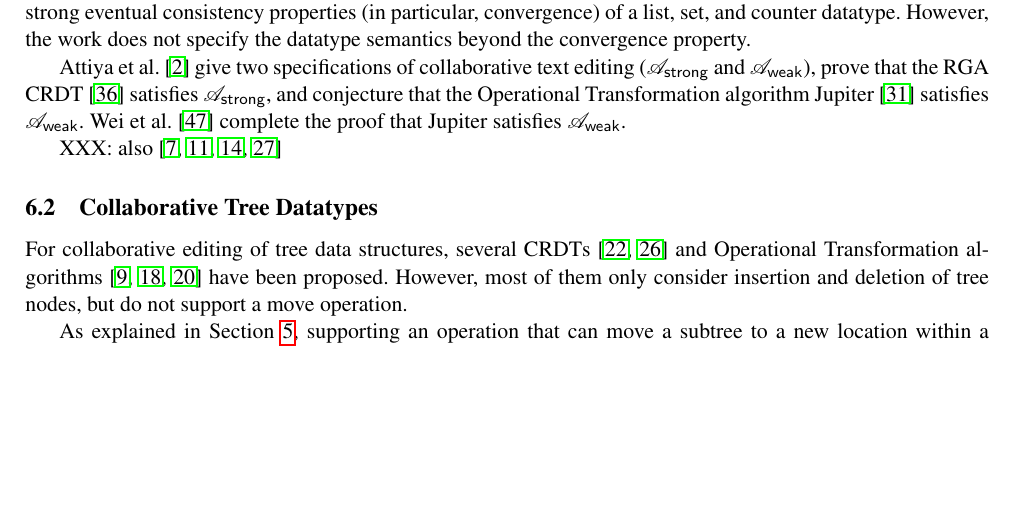
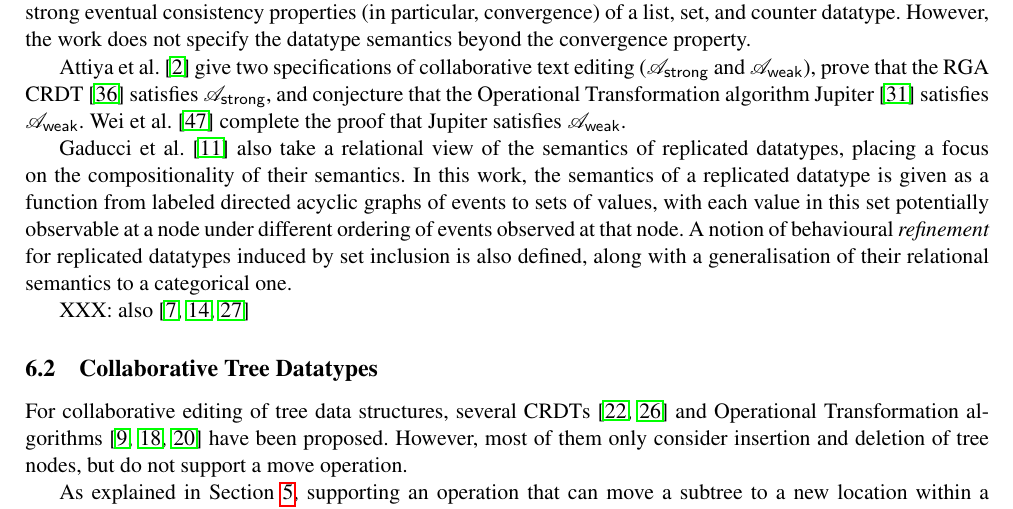
Before and after one commit to trvedata/opsets, a LaTeX problem sheet (paper/opsets.tex, which reads paper/relwork.tex): part of page 11 of 15, cut so that both start at the same text, the shorter picture padded with empty space. Compiled offline with pdfLaTeX.

Commit message:
Related work: Gaducci et al.
Finished reading Gaducci et al's paper on a "denotational view of
replicated datatypes".  Expanded the related work section to include a
summary of this work.

Now focussing on Gotsman's paper.

```diff
--- a/paper/relwork.tex
+++ b/paper/relwork.tex
@@ -28,7 +28,11 @@ However, the work does not specify the datatype semantics beyond the convergence
 Attiya et al.~\cite{Attiya:2016kh} give two specifications of collaborative text editing ($\mathcal{A}_\textsf{strong}$ and $\mathcal{A}_\textsf{weak}$), prove that the RGA CRDT \cite{Roh:2011dw} satisfies $\mathcal{A}_\textsf{strong}$, and conjecture that the Operational Transformation algorithm Jupiter \cite{Nichols:1995fd} satisfies $\mathcal{A}_\textsf{weak}$.
 Wei et al.~\cite{Wei:2017tg} complete the proof that Jupiter satisfies $\mathcal{A}_\textsf{weak}$.
 
-XXX: also~\cite{Burckhardt:2014ft, DBLP:conf/atva/MukundRS15, DBLP:conf/coordination/GadducciMR17, DBLP:conf/popl/GotsmanYFNS16}
+Gaducci et al.~\cite{DBLP:conf/coordination/GadducciMR17} also take a relational view of the semantics of replicated datatypes, placing a focus on the compositionality of their semantics.
+In this work, the semantics of a replicated datatype is given as a function from labeled directed acyclic graphs of events to sets of values, with each value in this set potentially observable at a node under different ordering of events observed at that node.
+A notion of behavioural \emph{refinement} for replicated datatypes induced by set inclusion is also defined, along with a generalisation of their relational semantics to a categorical one.
+
+XXX: also~\cite{Burckhardt:2014ft, DBLP:conf/atva/MukundRS15, DBLP:conf/popl/GotsmanYFNS16}
 
 \subsection{Collaborative Tree Datatypes}
 
```
